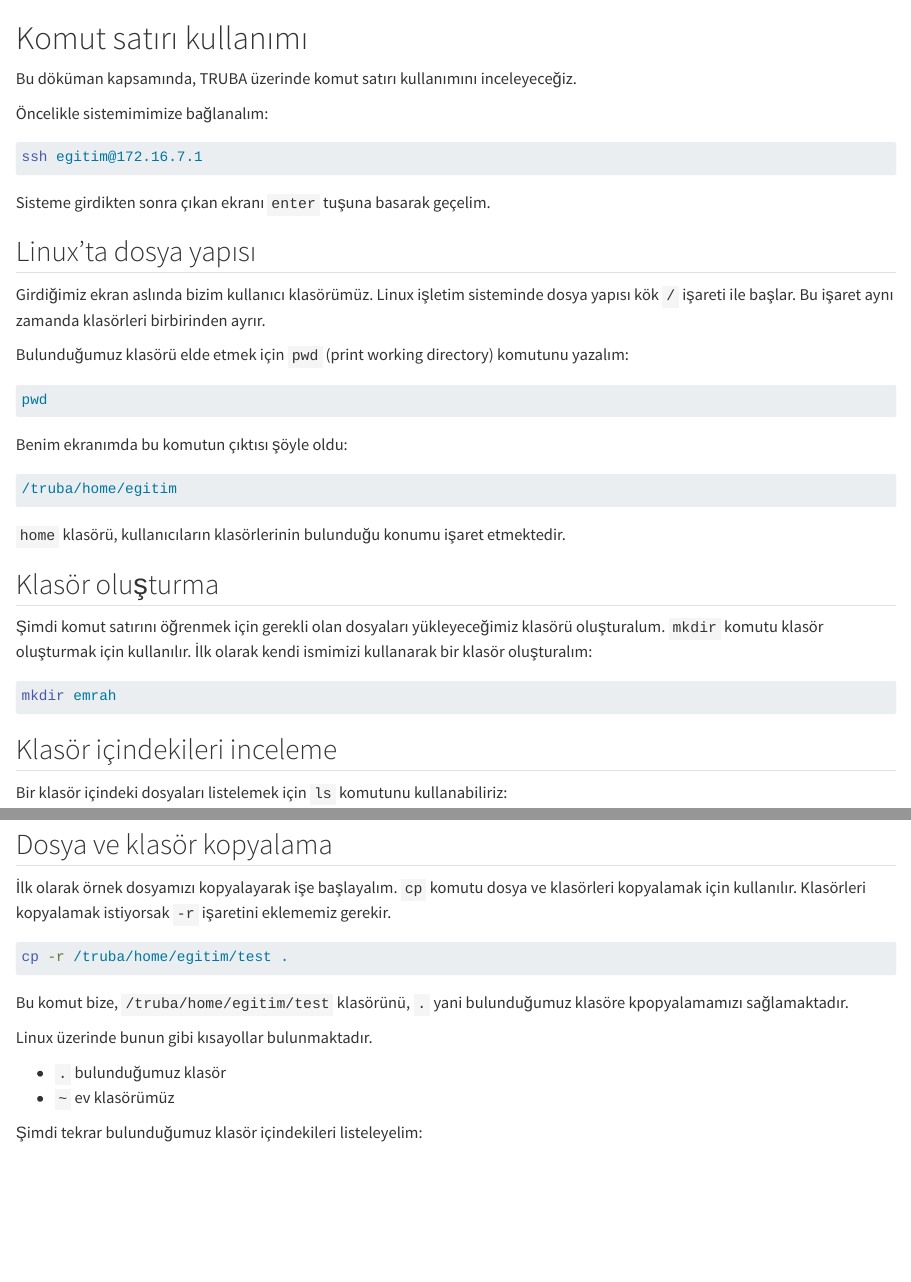
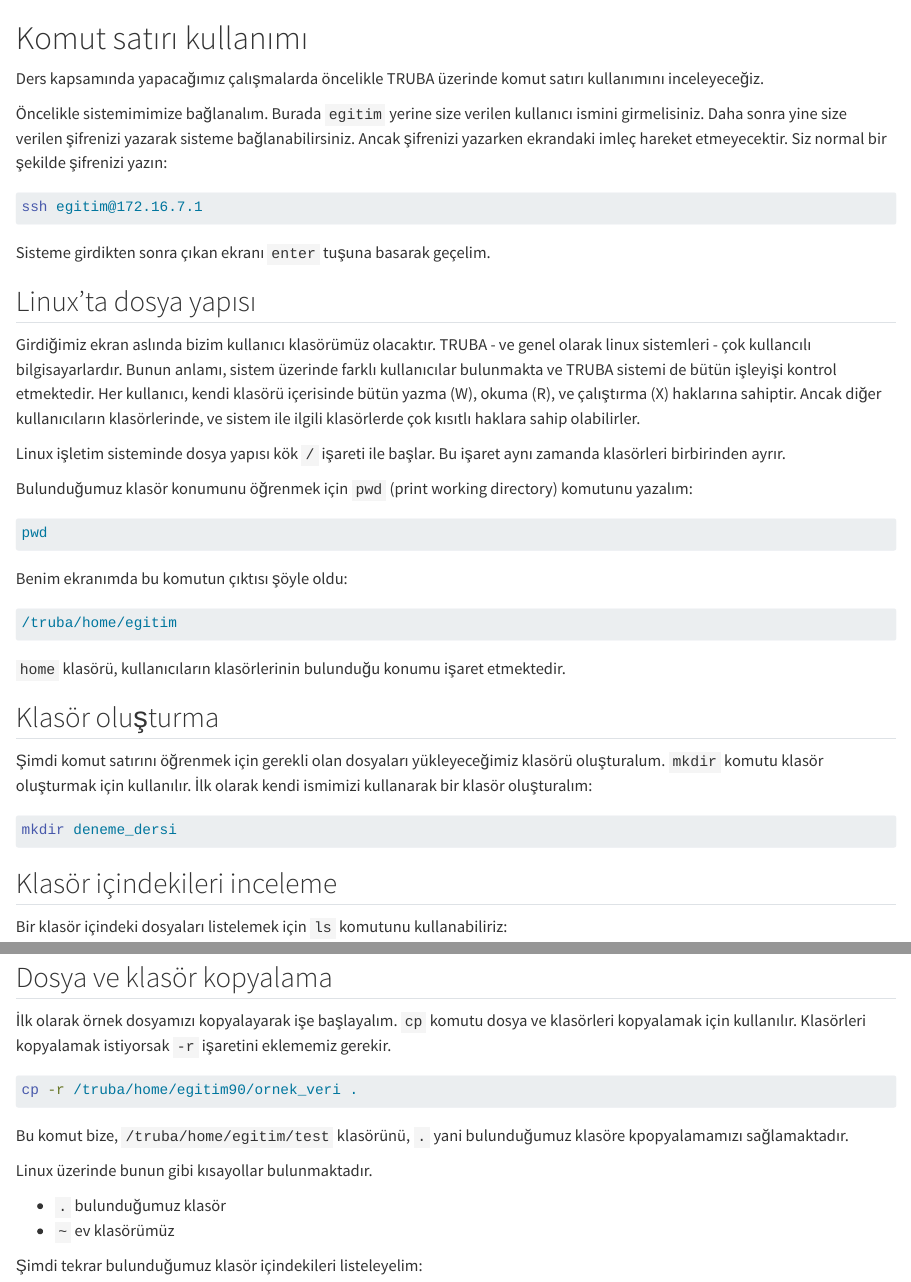
Before and after one commit to emrahkirdok/bioinformatics, a Quarto document (00-setup/03-command-line.qmd): the page in a window 1100 px wide, from its top, and a second part further down, joined at a grey line. Rendered offline with R 4.5, knitr and Pandoc in place of Quarto, with nearby package versions.

Commit message:
ders öncesi

````diff
--- a/00-setup/03-command-line.qmd
+++ b/00-setup/03-command-line.qmd
@@ -1,8 +1,8 @@
 # Komut satırı kullanımı
 
-Bu döküman kapsamında, TRUBA üzerinde komut satırı kullanımını inceleyeceğiz.
+Ders kapsamında yapacağımız çalışmalarda öncelikle TRUBA üzerinde komut satırı kullanımını inceleyeceğiz.
 
-Öncelikle sistemimimize bağlanalım:
+Öncelikle sistemimimize bağlanalım. Burada `egitim` yerine size verilen kullanıcı ismini girmelisiniz. Daha sonra yine size verilen şifrenizi yazarak sisteme bağlanabilirsiniz. Ancak şifrenizi yazarken ekrandaki imleç hareket etmeyecektir. Siz normal bir şekilde şifrenizi yazın:
 
 ```bash
 ssh egitim@172.16.7.1
@@ -12,9 +12,11 @@ Sisteme girdikten sonra çıkan ekranı `enter` tuşuna basarak geçelim.
 
 ## Linux'ta dosya yapısı
 
-Girdiğimiz ekran aslında bizim kullanıcı klasörümüz. Linux işletim sisteminde dosya yapısı kök `/` işareti ile başlar. Bu işaret aynı zamanda klasörleri birbirinden ayrır.
+Girdiğimiz ekran aslında bizim kullanıcı klasörümüz olacaktır. TRUBA - ve genel olarak linux sistemleri - çok kullancılı bilgisayarlardır. Bunun anlamı, sistem üzerinde farklı kullanıcılar bulunmakta ve TRUBA sistemi de bütün işleyişi kontrol etmektedir. Her kullanıcı, kendi klasörü içerisinde bütün yazma (W), okuma (R), ve çalıştırma (X) haklarına sahiptir. Ancak diğer kullanıcıların klasörlerinde, ve sistem ile ilgili klasörlerde çok kısıtlı haklara sahip olabilirler.
 
-Bulunduğumuz klasörü elde etmek için `pwd` (print working directory) komutunu yazalım:
+Linux işletim sisteminde dosya yapısı kök `/` işareti ile başlar. Bu işaret aynı zamanda klasörleri birbirinden ayrır.
+
+Bulunduğumuz klasör konumunu öğrenmek için `pwd` (print working directory) komutunu yazalım:
 
 
 ```bash
@@ -35,7 +37,7 @@ Benim ekranımda bu komutun çıktısı şöyle oldu:
 
 
 ```bash
-mkdir emrah
+mkdir deneme_dersi
 ```
 
 ## Klasör içindekileri inceleme
@@ -74,7 +76,7 @@ pwd
 İlk olarak örnek dosyamızı kopyalayarak işe başlayalım. `cp` komutu dosya ve klasörleri kopyalamak için kullanılır. Klasörleri kopyalamak istiyorsak `-r` işaretini eklememiz gerekir.
 
 ```bash
-cp -r /truba/home/egitim/test .
+cp -r /truba/home/egitim90/ornek_veri .
 ```
 
 Bu komut bize, `/truba/home/egitim/test` klasörünü, `.` yani bulunduğumuz klasöre kpopyalamamızı sağlamaktadır.
````
